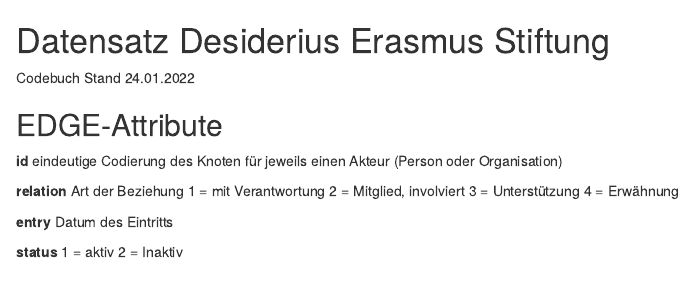
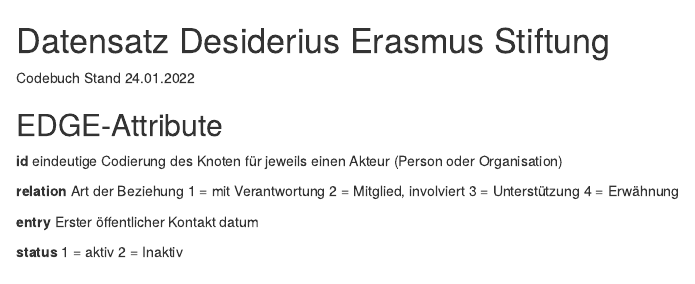
Before and after one commit to Eagle020/des, an R Markdown document (Codebuch.Rmd): the page in a window 1100 px wide, from its top. Rendered offline with R 4.5, knitr and Pandoc, with nearby package versions.

Commit message:
Update Codebuch.Rmd

```diff
--- a/Codebuch.Rmd
+++ b/Codebuch.Rmd
@@ -15,7 +15,8 @@
 4 = Erwähnung
 
 **entry**
-Datum des Eintritts
+Erster öffentlicher Kontakt
+datum
 
 **status**
 1 = aktiv
```
